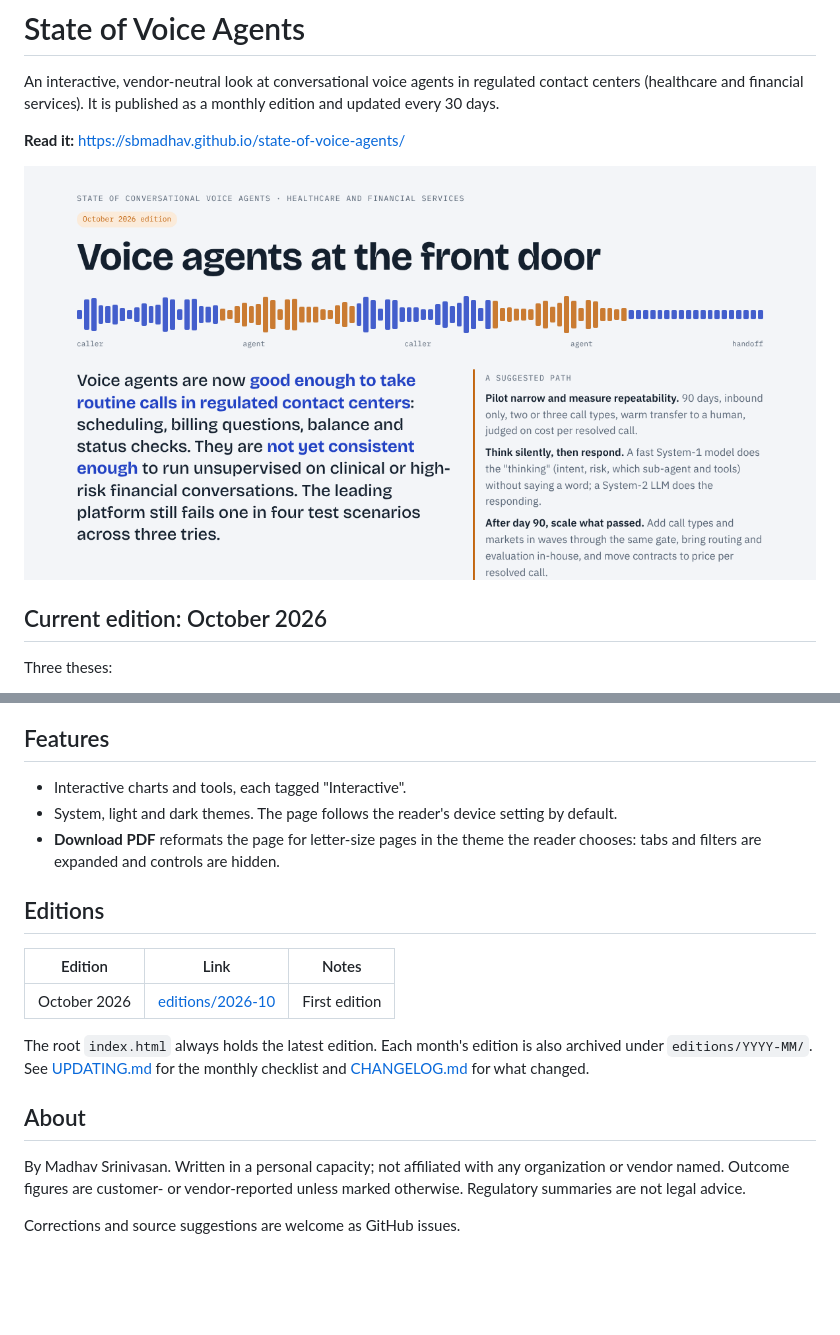
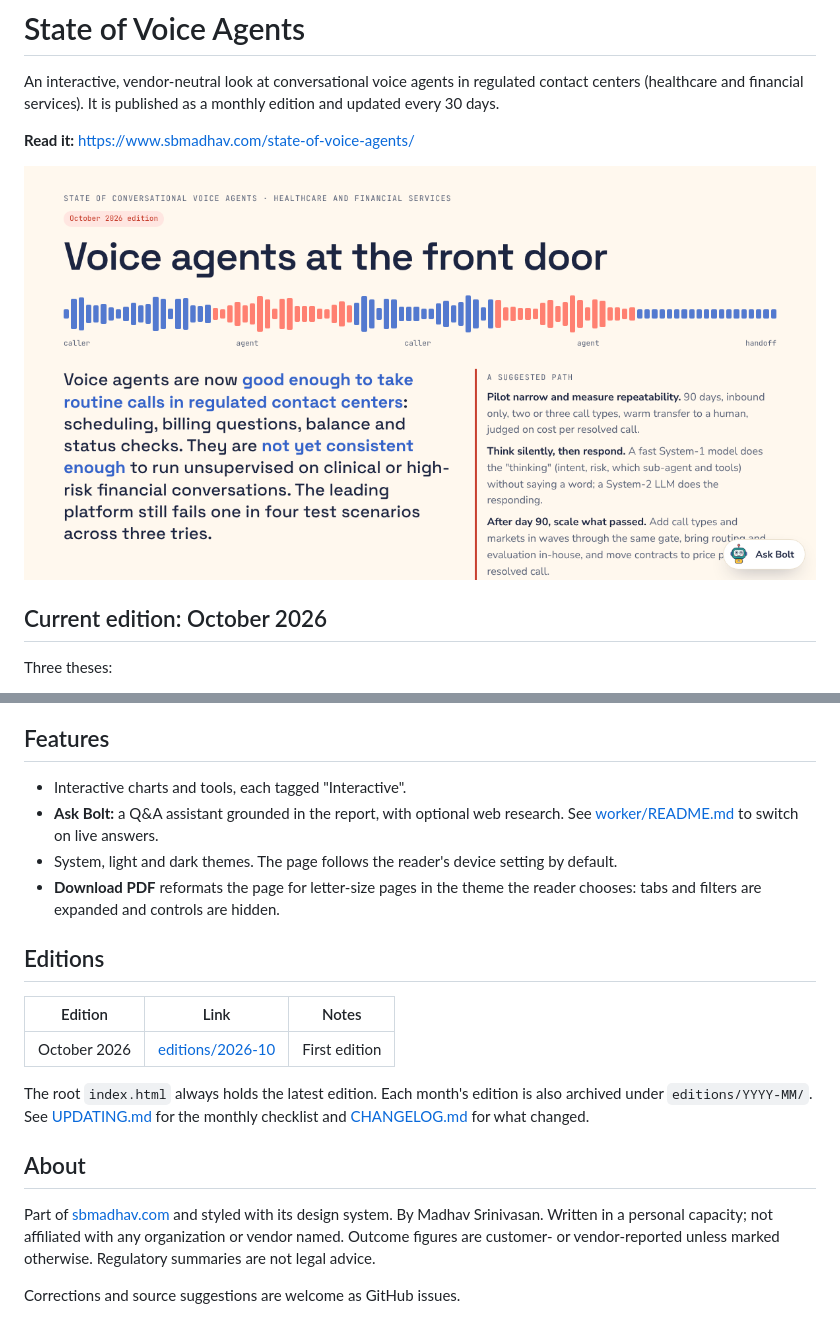
Before and after one commit to sbmadhav/state-of-voice-agents, a Markdown page: README.md, 2 parts joined by grey strips. Drawn GitHub-style; pictures changed too: og.png; blank space fills up the shorter version.

```diff
--- a/README.md
+++ b/README.md
@@ -2,7 +2,7 @@
 
 An interactive, vendor-neutral look at conversational voice agents in regulated contact centers (healthcare and financial services). It is published as a monthly edition and updated every 30 days.
 
-**Read it:** https://sbmadhav.github.io/state-of-voice-agents/
+**Read it:** https://www.sbmadhav.com/state-of-voice-agents/
 
 ![Voice Agents at the Front Door](og.png)
 
@@ -31,6 +31,7 @@ Every figure links to its source. Vendor-reported numbers are labeled as such.
 ## Features
 
 - Interactive charts and tools, each tagged "Interactive".
+- **Ask Bolt:** a Q&A assistant grounded in the report, with optional web research. See [worker/README.md](worker/README.md) to switch on live answers.
 - System, light and dark themes. The page follows the reader's device setting by default.
 - **Download PDF** reformats the page for letter-size pages in the theme the reader chooses: tabs and filters are expanded and controls are hidden.
 
@@ -44,6 +45,6 @@ The root `index.html` always holds the latest edition. Each month's edition is a
 
 ## About
 
-By Madhav Srinivasan. Written in a personal capacity; not affiliated with any organization or vendor named. Outcome figures are customer- or vendor-reported unless marked otherwise. Regulatory summaries are not legal advice.
+Part of [sbmadhav.com](https://www.sbmadhav.com/) and styled with its design system. By Madhav Srinivasan. Written in a personal capacity; not affiliated with any organization or vendor named. Outcome figures are customer- or vendor-reported unless marked otherwise. Regulatory summaries are not legal advice.
 
 Corrections and source suggestions are welcome as GitHub issues.
```
Also changed, not shown: other parts of README.md (+1 -1 lines), CHANGELOG.md (+6 -0 lines), UPDATING.md (+1 -0 lines), worker/README.md (added, +24 -0 lines), 6 other files.
